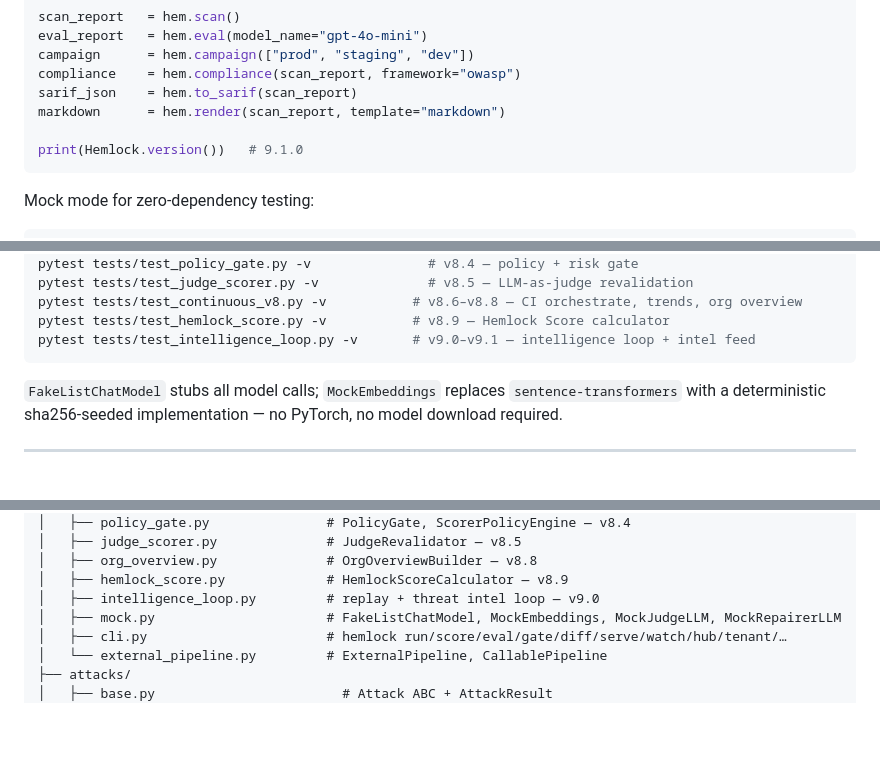
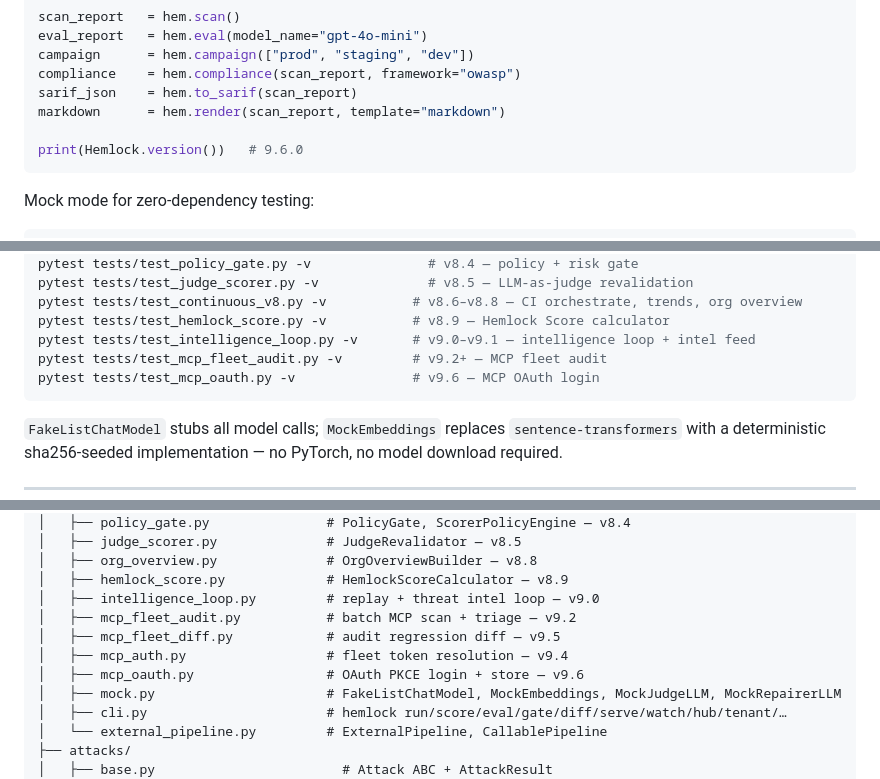
Before and after one commit to M4NT/hemlock, a Markdown page: README.md, 3 parts joined by grey strips. Drawn GitHub-style; blank space fills up the shorter version.

````diff
--- a/README.md
+++ b/README.md
@@ -1206,7 +1212,7 @@ compliance    = hem.compliance(scan_report, framework="owasp")
 sarif_json    = hem.to_sarif(scan_report)
 markdown      = hem.render(scan_report, template="markdown")
 
-print(Hemlock.version())   # 9.1.0
+print(Hemlock.version())   # 9.6.0
 ```
 
 Mock mode for zero-dependency testing:
@@ -2608,6 +2648,8 @@ pytest tests/test_judge_scorer.py -v              # v8.5 — LLM-as-judge revali
 pytest tests/test_continuous_v8.py -v           # v8.6–v8.8 — CI orchestrate, trends, org overview
 pytest tests/test_hemlock_score.py -v           # v8.9 — Hemlock Score calculator
 pytest tests/test_intelligence_loop.py -v       # v9.0–v9.1 — intelligence loop + intel feed
+pytest tests/test_mcp_fleet_audit.py -v         # v9.2+ — MCP fleet audit
+pytest tests/test_mcp_oauth.py -v               # v9.6 — MCP OAuth login
 ```
 
 `FakeListChatModel` stubs all model calls; `MockEmbeddings` replaces `sentence-transformers` with a deterministic sha256-seeded implementation — no PyTorch, no model download required.
@@ -2684,6 +2726,10 @@ hemlock/
 │   ├── org_overview.py              # OrgOverviewBuilder — v8.8
 │   ├── hemlock_score.py             # HemlockScoreCalculator — v8.9
 │   ├── intelligence_loop.py         # replay + threat intel loop — v9.0
+│   ├── mcp_fleet_audit.py           # batch MCP scan + triage — v9.2
+│   ├── mcp_fleet_diff.py            # audit regression diff — v9.5
+│   ├── mcp_auth.py                  # fleet token resolution — v9.4
+│   ├── mcp_oauth.py                 # OAuth PKCE login + store — v9.6
 │   ├── mock.py                      # FakeListChatModel, MockEmbeddings, MockJudgeLLM, MockRepairerLLM
 │   ├── cli.py                       # hemlock run/score/eval/gate/diff/serve/watch/hub/tenant/…
 │   └── external_pipeline.py         # ExternalPipeline, CallablePipeline
````
Also changed, not shown: other parts of README.md (+42 -2 lines), CHANGELOG.md (+1 -7 lines).
